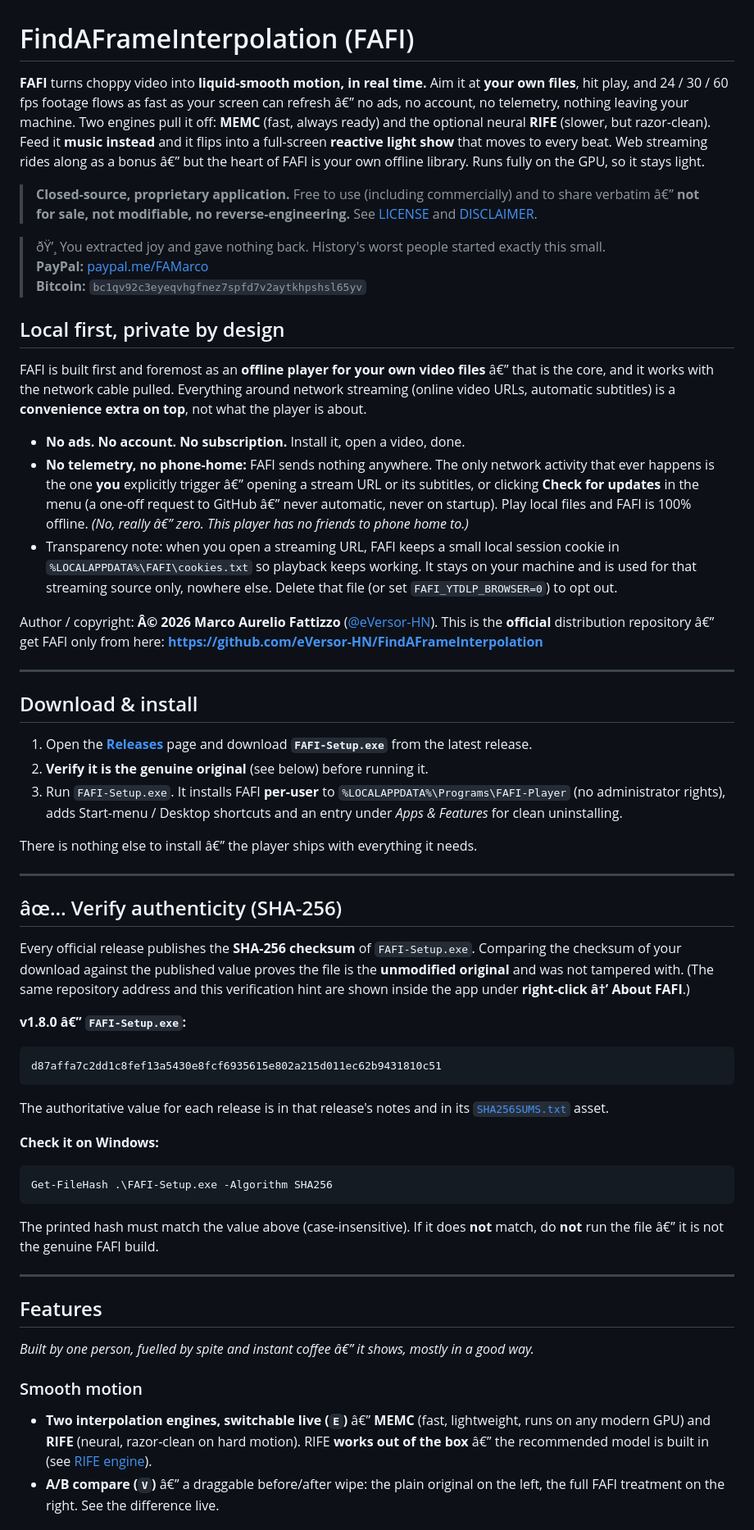
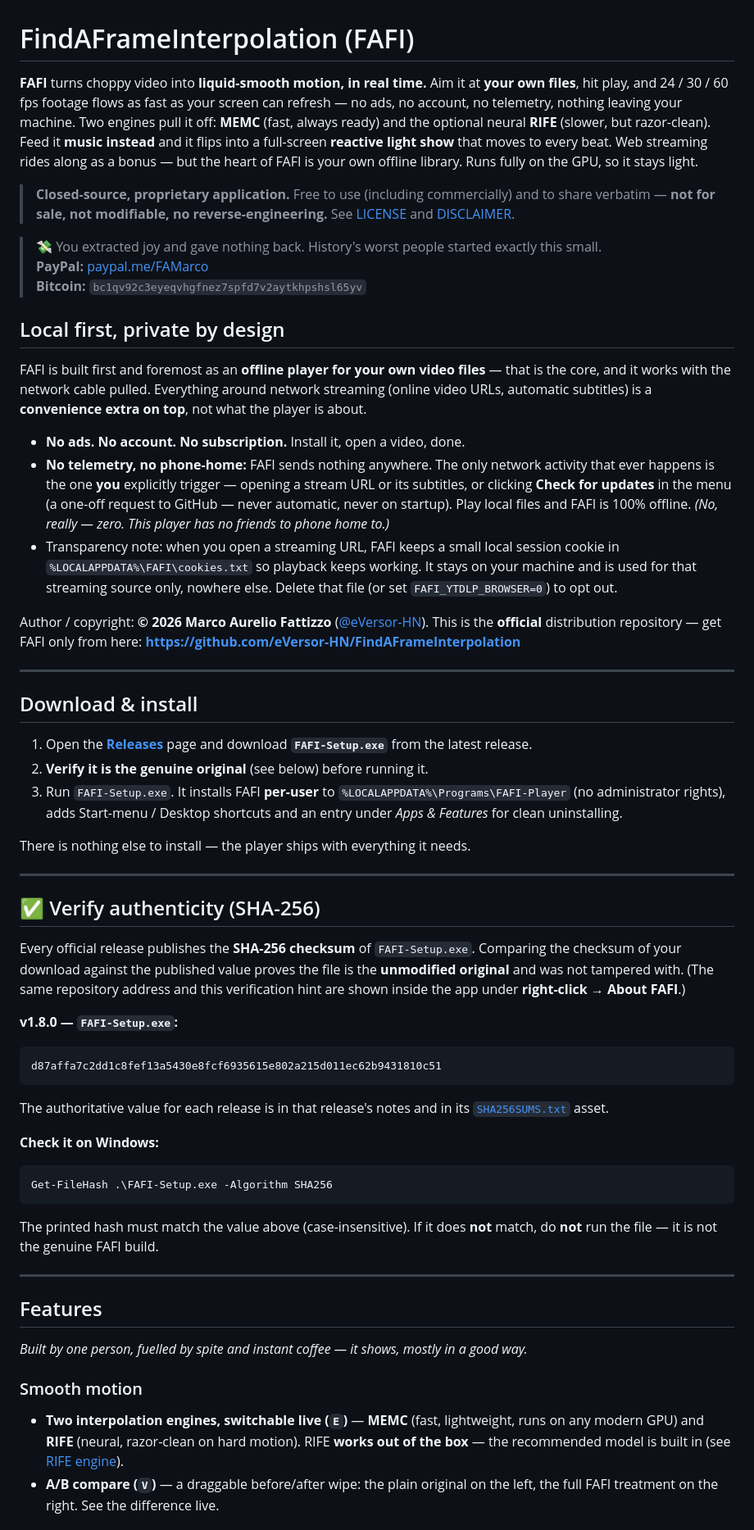
Before and after one commit to eVersor-HN/FindAFrameInterpolation, a Markdown page: README.md, the part around one of its changes. Shown at 82% size. Drawn GitHub-style.

Commit message:
fix README encoding (mojibake from previous commit) - SHA update only

````diff
--- a/README.md
+++ b/README.md
@@ -1,40 +1,40 @@
 # FindAFrameInterpolation (FAFI)
 
 **FAFI** turns choppy video into **liquid-smooth motion, in real time.** Aim it at **your own
-files**, hit play, and 24 / 30 / 60 fps footage flows as fast as your screen can refresh â€” no ads,
+files**, hit play, and 24 / 30 / 60 fps footage flows as fast as your screen can refresh — no ads,
 no account, no telemetry, nothing leaving your machine. Two engines pull it off: **MEMC** (fast,
 always ready) and the optional neural **RIFE** (slower, but razor-clean). Feed it **music instead**
 and it flips into a full-screen **reactive light show** that moves to every beat. Web streaming
-rides along as a bonus â€” but the heart of FAFI is your own offline library. Runs fully on the GPU,
+rides along as a bonus — but the heart of FAFI is your own offline library. Runs fully on the GPU,
 so it stays light.
 
 > **Closed-source, proprietary application.** Free to use (including commercially) and to
-> share verbatim â€” **not for sale, not modifiable, no reverse-engineering.**
+> share verbatim — **not for sale, not modifiable, no reverse-engineering.**
 > See [LICENSE](LICENSE) and [DISCLAIMER](DISCLAIMER.md).
 
-> ðŸ’¸ You extracted joy and gave nothing back. History's worst people started exactly this small.<br>
+> 💸 You extracted joy and gave nothing back. History's worst people started exactly this small.<br>
 > **PayPal:** [paypal.me/FAMarco](https://paypal.me/FAMarco)<br>
 > **Bitcoin:** `bc1qv92c3eyeqvhgfnez7spfd7v2aytkhpshsl65yv`
 
 ## Local first, private by design
 
-FAFI is built first and foremost as an **offline player for your own video files** â€” that is
+FAFI is built first and foremost as an **offline player for your own video files** — that is
 the core, and it works with the network cable pulled. Everything around network streaming
 (online video URLs, automatic subtitles) is a **convenience extra on top**, not what the player
 is about.
 
 - **No ads. No account. No subscription.** Install it, open a video, done.
 - **No telemetry, no phone-home:** FAFI sends nothing anywhere. The only network activity
-  that ever happens is the one **you** explicitly trigger â€” opening a stream URL or its
-  subtitles, or clicking **Check for updates** in the menu (a one-off request to GitHub â€”
+  that ever happens is the one **you** explicitly trigger — opening a stream URL or its
+  subtitles, or clicking **Check for updates** in the menu (a one-off request to GitHub —
   never automatic, never on startup). Play local files and FAFI is 100% offline.
-  *(No, really â€” zero. This player has no friends to phone home to.)*
+  *(No, really — zero. This player has no friends to phone home to.)*
 - Transparency note: when you open a streaming URL, FAFI keeps a small local session cookie in
   `%LOCALAPPDATA%\FAFI\cookies.txt` so playback keeps working. It stays on your machine and is
   used for that streaming source only, nowhere else. Delete that file (or set `FAFI_YTDLP_BROWSER=0`) to opt out.
 
-Author / copyright: **Â© 2026 Marco Aurelio Fattizzo** ([@eVersor-HN](https://github.com/eVersor-HN)).
-This is the **official** distribution repository â€” get FAFI only from here:
+Author / copyright: **© 2026 Marco Aurelio Fattizzo** ([@eVersor-HN](https://github.com/eVersor-HN)).
+This is the **official** distribution repository — get FAFI only from here:
 **https://github.com/eVersor-HN/FindAFrameInterpolation**
 
 ---
@@ -48,18 +48,18 @@ This is the **official** distribution repository â€” get FAFI only from her
    `%LOCALAPPDATA%\Programs\FAFI-Player` (no administrator rights), adds Start-menu / Desktop
    shortcuts and an entry under *Apps & Features* for clean uninstalling.
 
-There is nothing else to install â€” the player ships with everything it needs.
+There is nothing else to install — the player ships with everything it needs.
 
 ---
 
-## âœ… Verify authenticity (SHA-256)
+## ✅ Verify authenticity (SHA-256)
 
 Every official release publishes the **SHA-256 checksum** of `FAFI-Setup.exe`. Comparing the
 checksum of your download against the published value proves the file is the **unmodified
 original** and was not tampered with. (The same repository address and this verification hint
-are shown inside the app under **right-click â†’ About FAFI**.)
+are shown inside the app under **right-click → About FAFI**.)
 
-**v1.8.0 â€” `FAFI-Setup.exe`:**
+**v1.8.0 — `FAFI-Setup.exe`:**
 
 ```
 d87affa7c2dd1c8fef13a5430e8fcf6935615e802a215d011ec62b9431810c51
@@ -75,18 +75,18 @@ Get-FileHash .\FAFI-Setup.exe -Algorithm SHA256
 ```
 
 The printed hash must match the value above (case-insensitive). If it does **not** match, do
-**not** run the file â€” it is not the genuine FAFI build.
+**not** run the file — it is not the genuine FAFI build.
 
 ---
 
 ## Features
 
-*Built by one person, fuelled by spite and instant coffee â€” it shows, mostly in a good way.*
+*Built by one person, fuelled by spite and instant coffee — it shows, mostly in a good way.*
 
 ### Smooth motion
-- **Two interpolation engines, switchable live (`E`)** â€” **MEMC** (fast, lightweight, runs on any
-  modern GPU) and **RIFE** (neural, razor-clean on hard motion). RIFE **works out of the box** â€” the
+- **Two interpolation engines, switchable live (`E`)** — **MEMC** (fast, lightweight, runs on any
+  modern GPU) and **RIFE** (neural, razor-clean on hard motion). RIFE **works out of the box** — the
   recommended model is built in (see [RIFE engine](#enabling-the-rife-engine-optional)).
-- **A/B compare (`V`)** â€” a draggable before/after wipe: the plain original on the left, the full
+- **A/B compare (`V`)** — a draggable before/after wipe: the plain original on the left, the full
   FAFI treatment on the right. See the difference live.
 
````
Also changed, not shown: other parts of README.md (+45 -45 lines).
